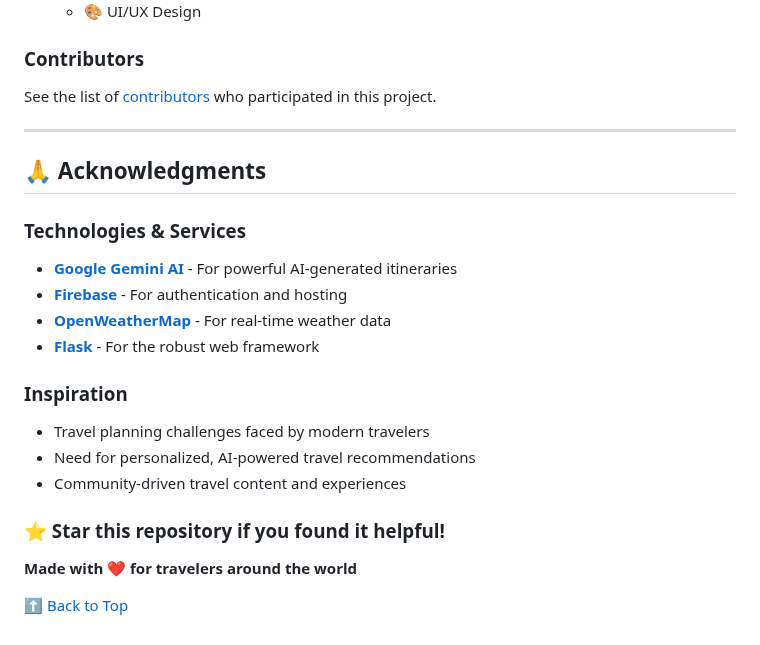
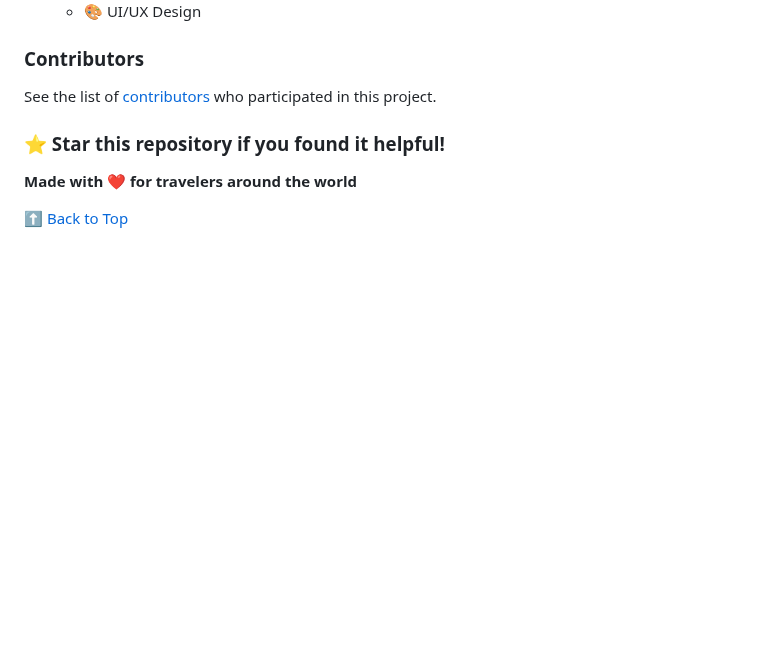
Before and after one commit to Sunayana225/ITENARO, a Markdown page: README.md, the part around the change. Drawn GitHub-style; blank space fills up the shorter version.

```diff
--- a/README.md
+++ b/README.md
@@ -445,20 +445,6 @@ We welcome contributions! Here's how you can help:
 
 See the list of [contributors](https://github.com/yourusername/itenero/contributors) who participated in this project.
 
----
-
-## 🙏 Acknowledgments
-
-### **Technologies & Services**
-- **[Google Gemini AI](https://ai.google.dev/)** - For powerful AI-generated itineraries
-- **[Firebase](https://firebase.google.com/)** - For authentication and hosting
-- **[OpenWeatherMap](https://openweathermap.org/)** - For real-time weather data
-- **[Flask](https://flask.palletsprojects.com/)** - For the robust web framework
-
-### **Inspiration**
-- Travel planning challenges faced by modern travelers
-- Need for personalized, AI-powered travel recommendations
-- Community-driven travel content and experiences
 
 
 
```
